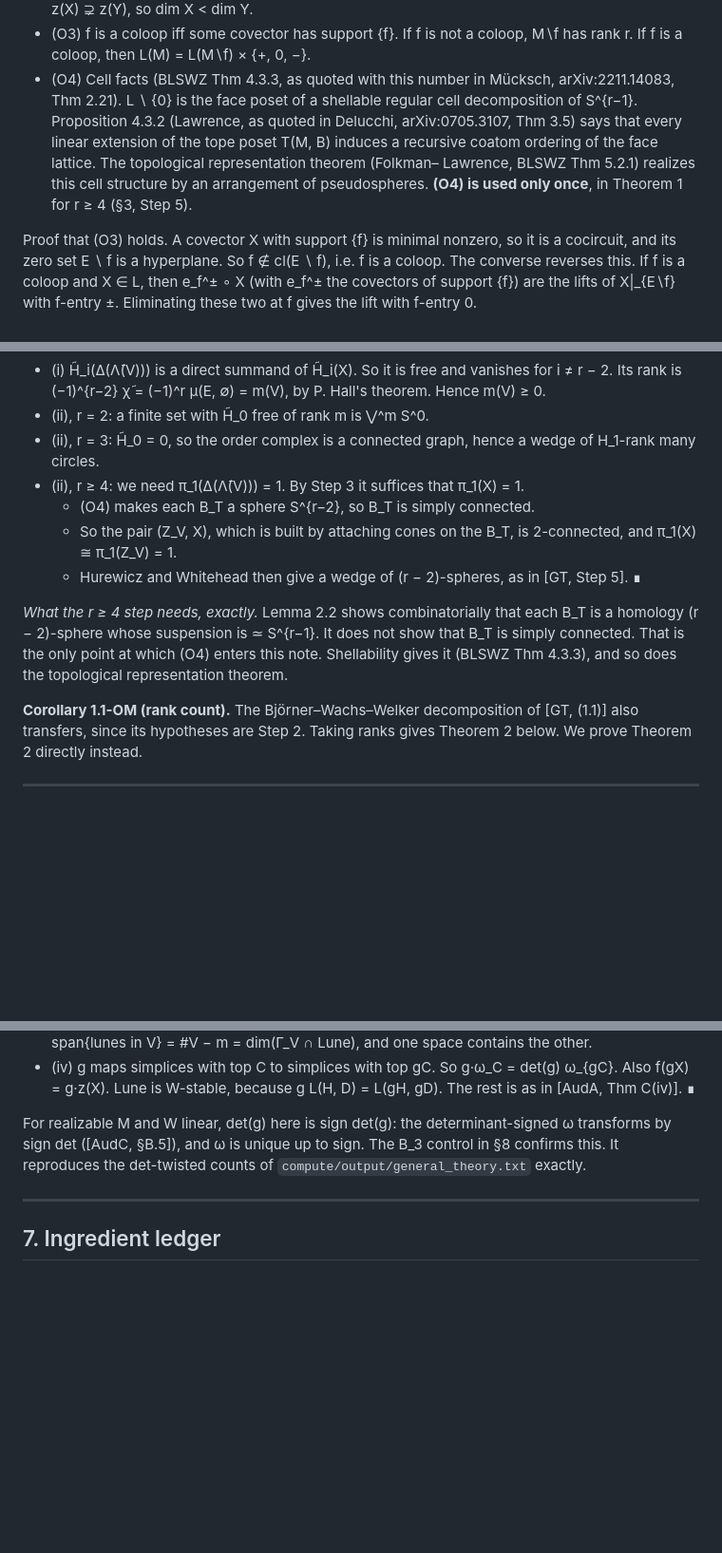
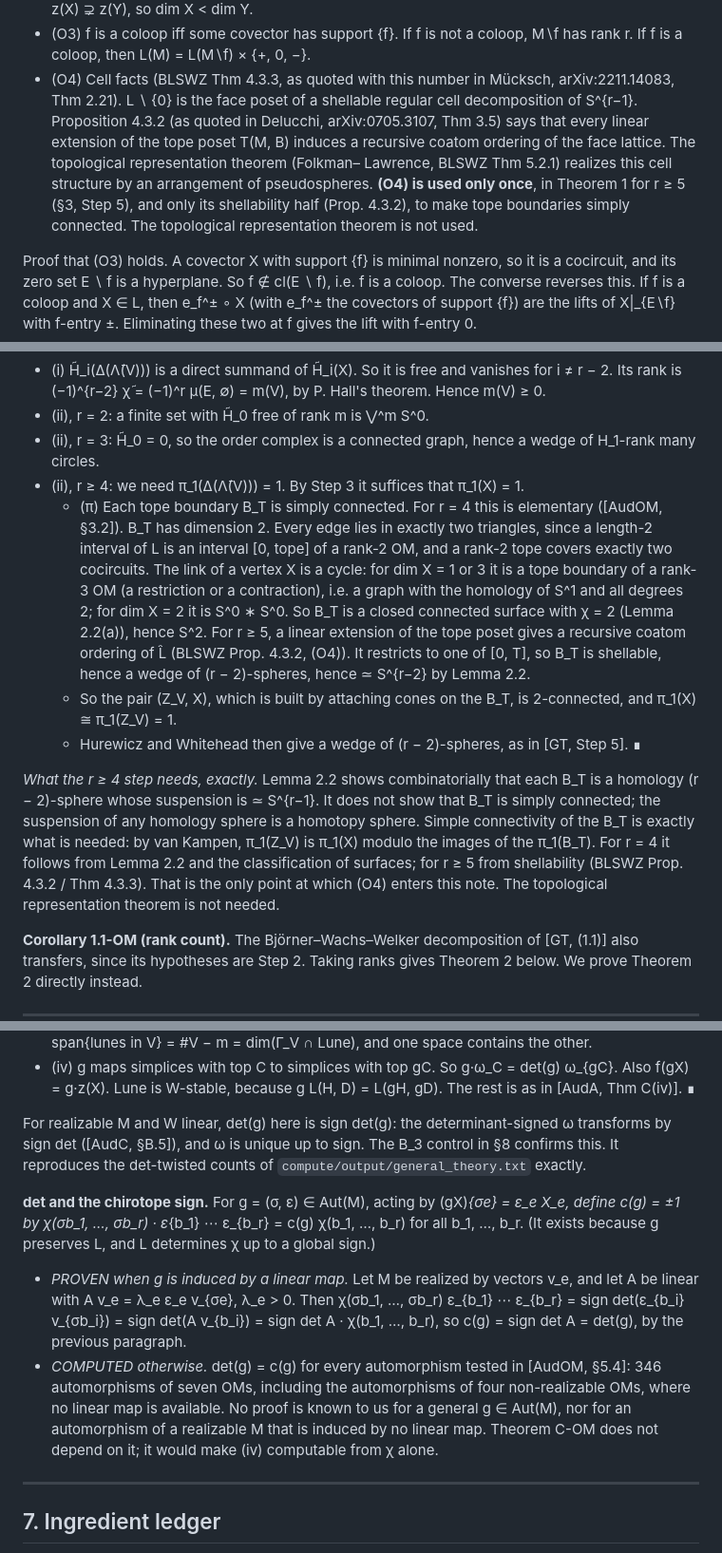
Before and after one commit to drellem2/poset-jks, a Markdown page: notes/oriented_matroid_cones.md, 3 parts joined by grey strips. Shown at 95% size. Drawn GitHub-style; blank space fills up the shorter version.

```diff
--- a/notes/oriented_matroid_cones.md
+++ b/notes/oriented_matroid_cones.md
@@ -61,13 +66,15 @@ the numbering in the book).**
   M∖f has rank r. If f is a coloop, then L(M) = L(M∖f) × {+, 0, −}.
 - (O4) Cell facts (BLSWZ Thm 4.3.3, as quoted with this number in Mücksch,
   arXiv:2211.14083, Thm 2.21). L ∖ {0} is the face poset of a shellable
-  regular cell decomposition of S^{r−1}. Proposition 4.3.2 (Lawrence, as
-  quoted in Delucchi, arXiv:0705.3107, Thm 3.5) says that every linear
+  regular cell decomposition of S^{r−1}. Proposition 4.3.2 (as quoted in
+  Delucchi, arXiv:0705.3107, Thm 3.5) says that every linear
   extension of the tope poset T(M, B) induces a recursive coatom ordering of
   the face lattice. The topological representation theorem (Folkman–
   Lawrence, BLSWZ Thm 5.2.1) realizes this cell structure by an
   arrangement of pseudospheres.
-  **(O4) is used only once**, in Theorem 1 for r ≥ 4 (§3, Step 5).
+  **(O4) is used only once**, in Theorem 1 for r ≥ 5 (§3, Step 5), and
+  only its shellability half (Prop. 4.3.2), to make tope boundaries simply
+  connected. The topological representation theorem is not used.
 
 Proof that (O3) holds. A covector X with support {f} is minimal nonzero, so
 it is a cocircuit, and its zero set E ∖ f is a hyperplane. So
@@ -373,7 +381,18 @@ So H̃_i(Δ(Λ̄(V))) is a direct summand of H̃_i(Δ(Q′)), and
   wedge of H_1-rank many circles.
 - (ii), r ≥ 4: we need π_1(Δ(Λ̄(V))) = 1. By Step 3 it suffices that
   π_1(X) = 1.
-  - (O4) makes each B_T a sphere S^{r−2}, so B_T is simply connected.
+  - (π) Each tope boundary B_T is simply connected. For r = 4 this is
+    elementary ([AudOM, §3.2]). B_T has dimension 2. Every edge lies in
+    exactly two triangles, since a length-2 interval of L is an interval
+    [0, tope] of a rank-2 OM, and a rank-2 tope covers exactly two
+    cocircuits. The link of a vertex X is a cycle: for dim X = 1 or 3 it
+    is a tope boundary of a rank-3 OM (a restriction or a contraction),
+    i.e. a graph with the homology of S^1 and all degrees 2; for dim X = 2
+    it is S^0 ∗ S^0. So B_T is a closed connected surface with χ = 2
+    (Lemma 2.2(a)), hence S^2. For r ≥ 5, a linear extension of the tope
+    poset gives a recursive coatom ordering of L̂ (BLSWZ Prop. 4.3.2,
+    (O4)). It restricts to one of [0, T], so B_T is shellable, hence a
+    wedge of (r − 2)-spheres, hence ≃ S^{r−2} by Lemma 2.2.
   - So the pair (Z_V, X), which is built by attaching cones on the B_T, is
     2-connected, and π_1(X) ≅ π_1(Z_V) = 1.
   - Hurewicz and Whitehead then give a wedge of (r − 2)-spheres, as in
@@ -381,9 +400,13 @@ So H̃_i(Δ(Λ̄(V))) is a direct summand of H̃_i(Δ(Q′)), and
 
 *What the r ≥ 4 step needs, exactly.* Lemma 2.2 shows combinatorially that
 each B_T is a homology (r − 2)-sphere whose suspension is ≃ S^{r−1}. It
-does not show that B_T is simply connected. That is the only point at
-which (O4) enters this note. Shellability gives it (BLSWZ Thm 4.3.3), and
-so does the topological representation theorem.
+does not show that B_T is simply connected; the suspension of any
+homology sphere is a homotopy sphere. Simple connectivity of the B_T is
+exactly what is needed: by van Kampen, π_1(Z_V) is π_1(X) modulo the images
+of the π_1(B_T). For r = 4 it follows from Lemma 2.2 and the classification
+of surfaces; for r ≥ 5 from shellability (BLSWZ Prop. 4.3.2 / Thm 4.3.3).
+That is the only point at which (O4) enters this note. The topological
+representation theorem is not needed.
 
 **Corollary 1.1-OM (rank count).** The Björner–Wachs–Welker decomposition
 of [GT, (1.1)] also transfers, since its hypotheses are Step 2. Taking
@@ -569,6 +601,23 @@ determinant-signed ω transforms by sign det ([AudC, §B.5]), and ω is
 unique up to sign. The B_3 control in §8 confirms this. It reproduces the
 det-twisted counts of `compute/output/general_theory.txt` exactly.
 
+**det and the chirotope sign.** For g = (σ, ε) ∈ Aut(M), acting by
+(gX)_{σe} = ε_e X_e, define c(g) = ±1 by
+χ(σb_1, …, σb_r) · ε_{b_1} ⋯ ε_{b_r} = c(g) χ(b_1, …, b_r) for all
+b_1, …, b_r. (It exists because g preserves L, and L determines χ up to a
+global sign.)
+- *PROVEN when g is induced by a linear map.* Let M be realized by vectors
+  v_e, and let A be linear with A v_e = λ_e ε_e v_{σe}, λ_e > 0. Then
+  χ(σb_1, …, σb_r) ε_{b_1} ⋯ ε_{b_r} = sign det(ε_{b_i} v_{σb_i})
+  = sign det(A v_{b_i}) = sign det A · χ(b_1, …, b_r), so
+  c(g) = sign det A = det(g), by the previous paragraph.
+- *COMPUTED otherwise.* det(g) = c(g) for every automorphism tested in
+  [AudOM, §5.4]: 346 automorphisms of seven OMs, including the
+  automorphisms of four non-realizable OMs, where no linear map is
+  available. No proof is known to us for a general g ∈ Aut(M), nor for an
+  automorphism of a realizable M that is induced by no linear map. Theorem C-OM
+  does not depend on it; it would make (iv) computable from χ alone.
+
 ---
 
 ## 7. Ingredient ledger
```
Also changed, not shown: other parts of notes/oriented_matroid_cones.md (+30 -12 lines), notes/general_theory.md (+20 -15 lines).
